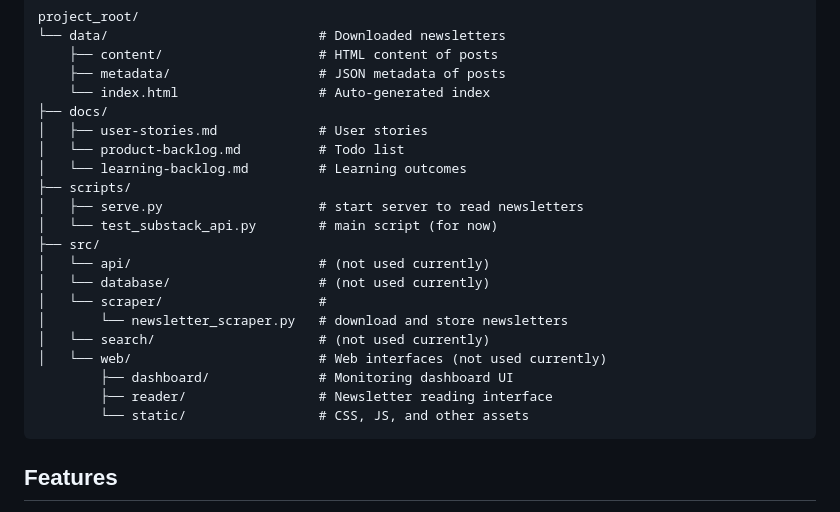
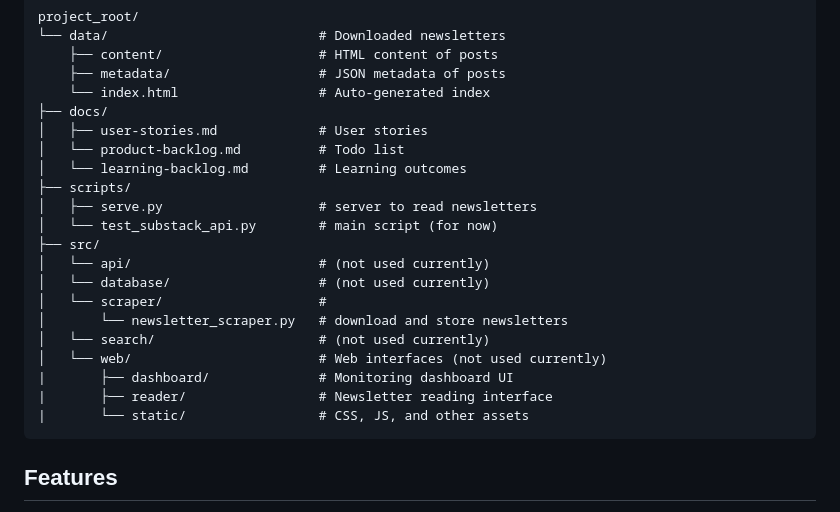
Before and after one commit to armaan132/substack-pAIa-extension, a Markdown page: README.md, the part around the change. GitHub-like rendering.

````diff
--- a/README.md
+++ b/README.md
@@ -21,7 +21,7 @@ project_root/
 │   └── product-backlog.md          # Todo list
 │   └── learning-backlog.md         # Learning outcomes
 ├── scripts/
-│   ├── serve.py                    # start server to read newsletters
+│   ├── serve.py                    # server to read newsletters
 │   └── test_substack_api.py        # main script (for now)
 ├── src/
 │   └── api/                        # (not used currently)
@@ -30,9 +30,9 @@ project_root/
 │       └── newsletter_scraper.py   # download and store newsletters
 │   └── search/                     # (not used currently)
 │   └── web/                        # Web interfaces (not used currently)
-        ├── dashboard/              # Monitoring dashboard UI
-        ├── reader/                 # Newsletter reading interface
-        └── static/                 # CSS, JS, and other assets
+|       ├── dashboard/              # Monitoring dashboard UI
+|       ├── reader/                 # Newsletter reading interface
+|       └── static/                 # CSS, JS, and other assets
 ```
 
 ## Features
````
